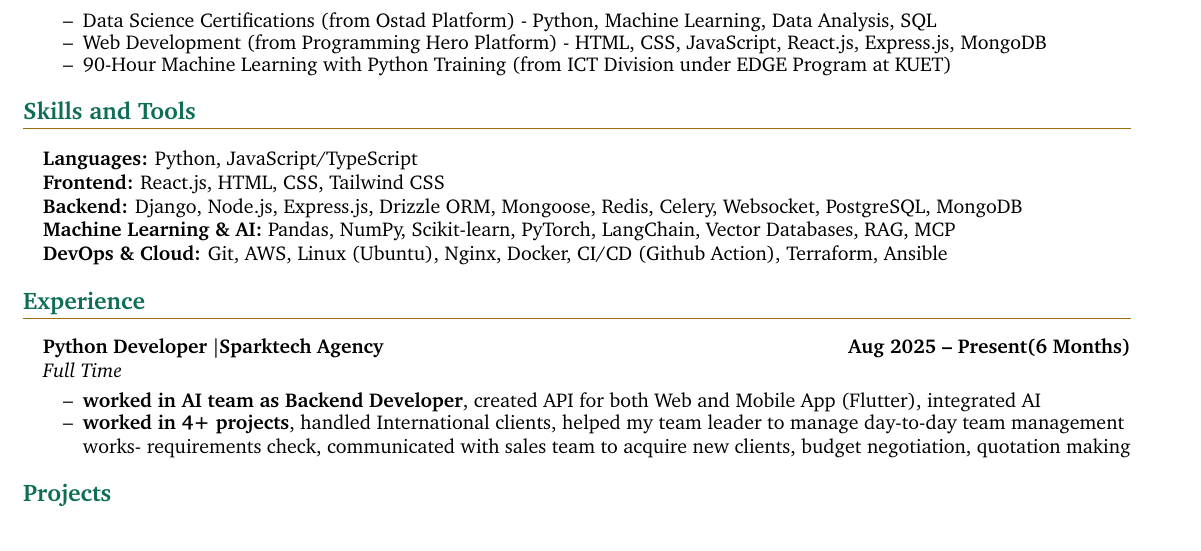
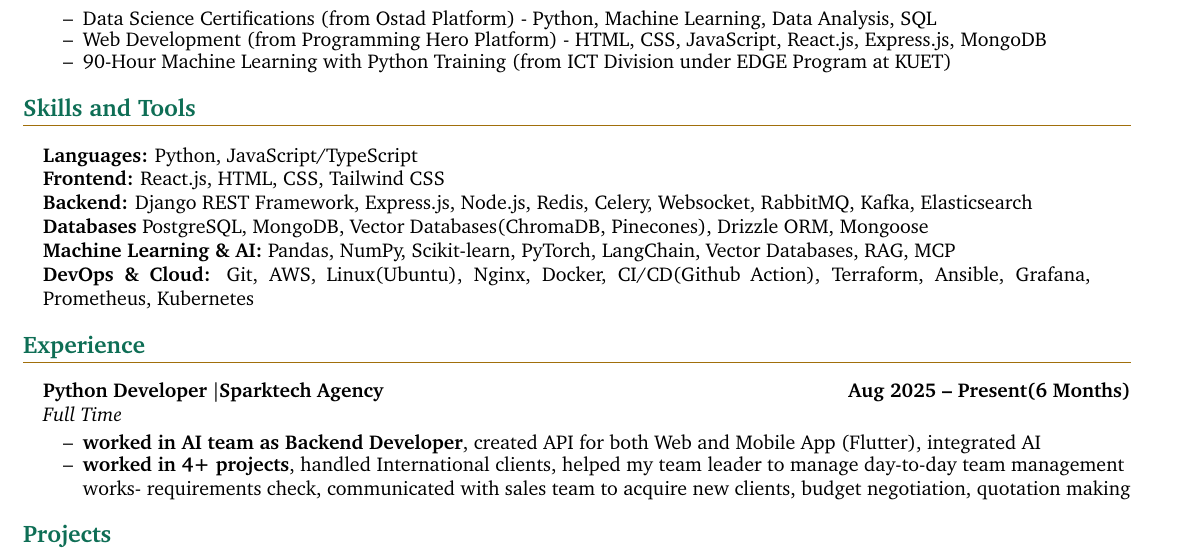
Before and after one commit to shemanto27/shemanto27, a LaTeX CV (resume/Bidut_Sharkar_Shemanto_Backend_Developer_Resume.tex): part of page 1 of 2, cut so that both start at the same text. Compiled offline with pdfLaTeX.

Commit message:
Update README and resume to enhance project descriptions and refine skills section

```diff
--- a/resume/Bidut_Sharkar_Shemanto_Backend_Developer_Resume.tex
+++ b/resume/Bidut_Sharkar_Shemanto_Backend_Developer_Resume.tex
@@ -268,9 +268,10 @@
 \begin{tabularx}{\textwidth}{@{\hspace{10pt}}X @{\hspace{20pt}}X}
   \textbf{Languages:}  Python, JavaScript/TypeScript \\
   \textbf{Frontend:}  React.js, HTML, CSS, Tailwind CSS \\
-  \textbf{Backend:}  Django, Node.js, Express.js, Drizzle ORM, Mongoose, Redis, Celery, Websocket, PostgreSQL, MongoDB \\
+  \textbf{Backend:}  Django REST Framework, Express.js, Node.js, Redis, Celery, Websocket, RabbitMQ, Kafka, Elasticsearch \\
+  \textbf{Databases} PostgreSQL, MongoDB, Vector Databases(ChromaDB, Pinecones), Drizzle ORM, Mongoose \\
   \textbf{Machine Learning \& AI:} Pandas, NumPy, Scikit-learn, PyTorch, LangChain, Vector Databases, RAG, MCP \\
-  \textbf{DevOps \& Cloud:}  Git, AWS, Linux (Ubuntu), Nginx, Docker, CI/CD (Github Action), Terraform, Ansible \\
+  \textbf{DevOps \& Cloud:}  Git, AWS, Linux(Ubuntu), Nginx, Docker, CI/CD(Github Action), Terraform, Ansible, Grafana, Prometheus, Kubernetes \\
 \end{tabularx}
 
 
```
Also changed, not shown: README.md, resume/Bidut_Sharkar_Shemanto_Backend_Developer_Resume.pdf, 5 other files.
